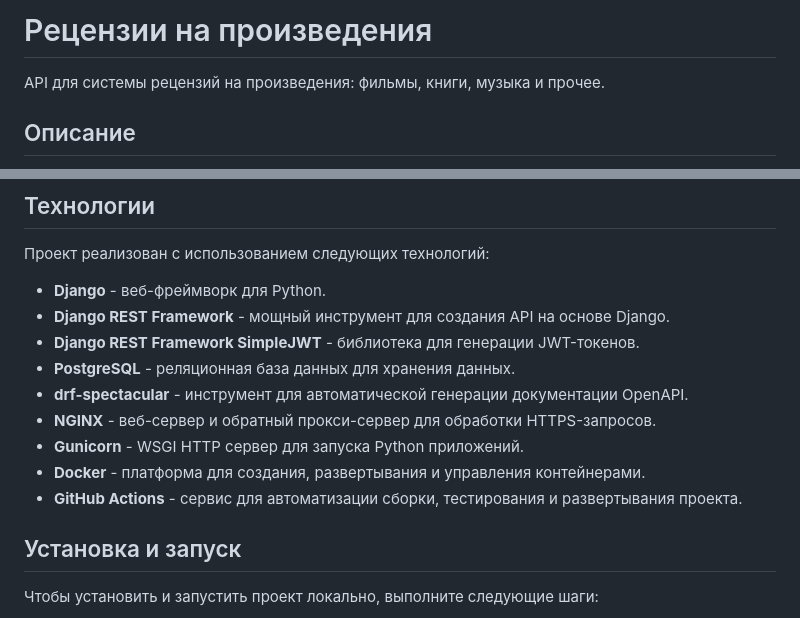
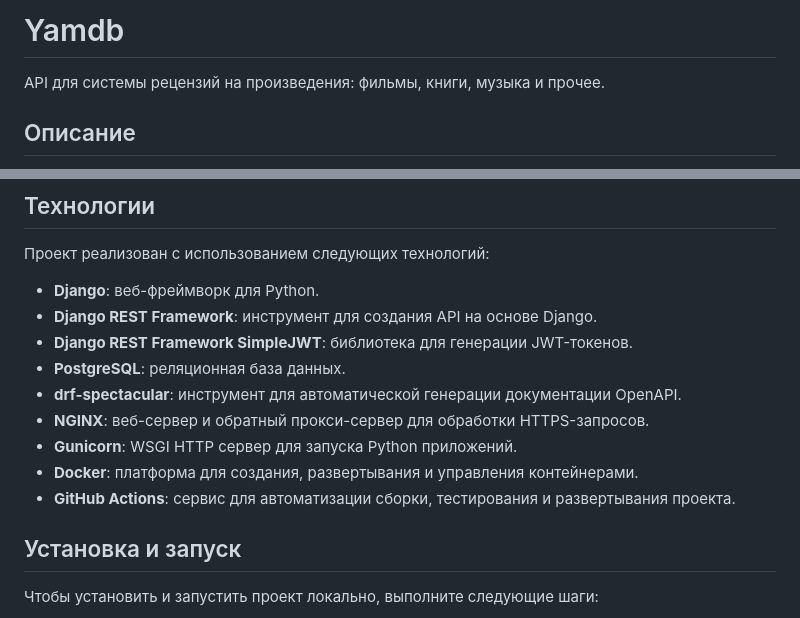
Before and after one commit to potesuch/yamdb, a Markdown page: README.md, 2 parts joined by grey strips. Rendered like a GitHub page.

Commit message:
Update README.md [skip ci]

```diff
--- a/README.md
+++ b/README.md
@@ -1,4 +1,4 @@
-# Рецензии на произведения
+# Yamdb
 
 API для системы рецензий на произведения: фильмы, книги, музыка и прочее.
 
@@ -19,15 +19,15 @@ API для системы рецензий на произведения: фил
 
 Проект реализован с использованием следующих технологий:
 
-- **Django** - веб-фреймворк для Python.
-- **Django REST Framework** - мощный инструмент для создания API на основе Django.
-- **Django REST Framework SimpleJWT** - библиотека для генерации JWT-токенов.
-- **PostgreSQL** - реляционная база данных для хранения данных.
-- **drf-spectacular** - инструмент для автоматической генерации документации OpenAPI.
-- **NGINX** - веб-сервер и обратный прокси-сервер для обработки HTTPS-запросов.
-- **Gunicorn** - WSGI HTTP сервер для запуска Python приложений.
-- **Docker** - платформа для создания, развертывания и управления контейнерами.
-- **GitHub Actions** - сервис для автоматизации сборки, тестирования и развертывания проекта.
+- **Django**: веб-фреймворк для Python.
+- **Django REST Framework**: инструмент для создания API на основе Django.
+- **Django REST Framework SimpleJWT**: библиотека для генерации JWT-токенов.
+- **PostgreSQL**: реляционная база данных.
+- **drf-spectacular**: инструмент для автоматической генерации документации OpenAPI.
+- **NGINX**: веб-сервер и обратный прокси-сервер для обработки HTTPS-запросов.
+- **Gunicorn**: WSGI HTTP сервер для запуска Python приложений.
+- **Docker**: платформа для создания, развертывания и управления контейнерами.
+- **GitHub Actions**: сервис для автоматизации сборки, тестирования и развертывания проекта.
 
 ## Установка и запуск
 
```
